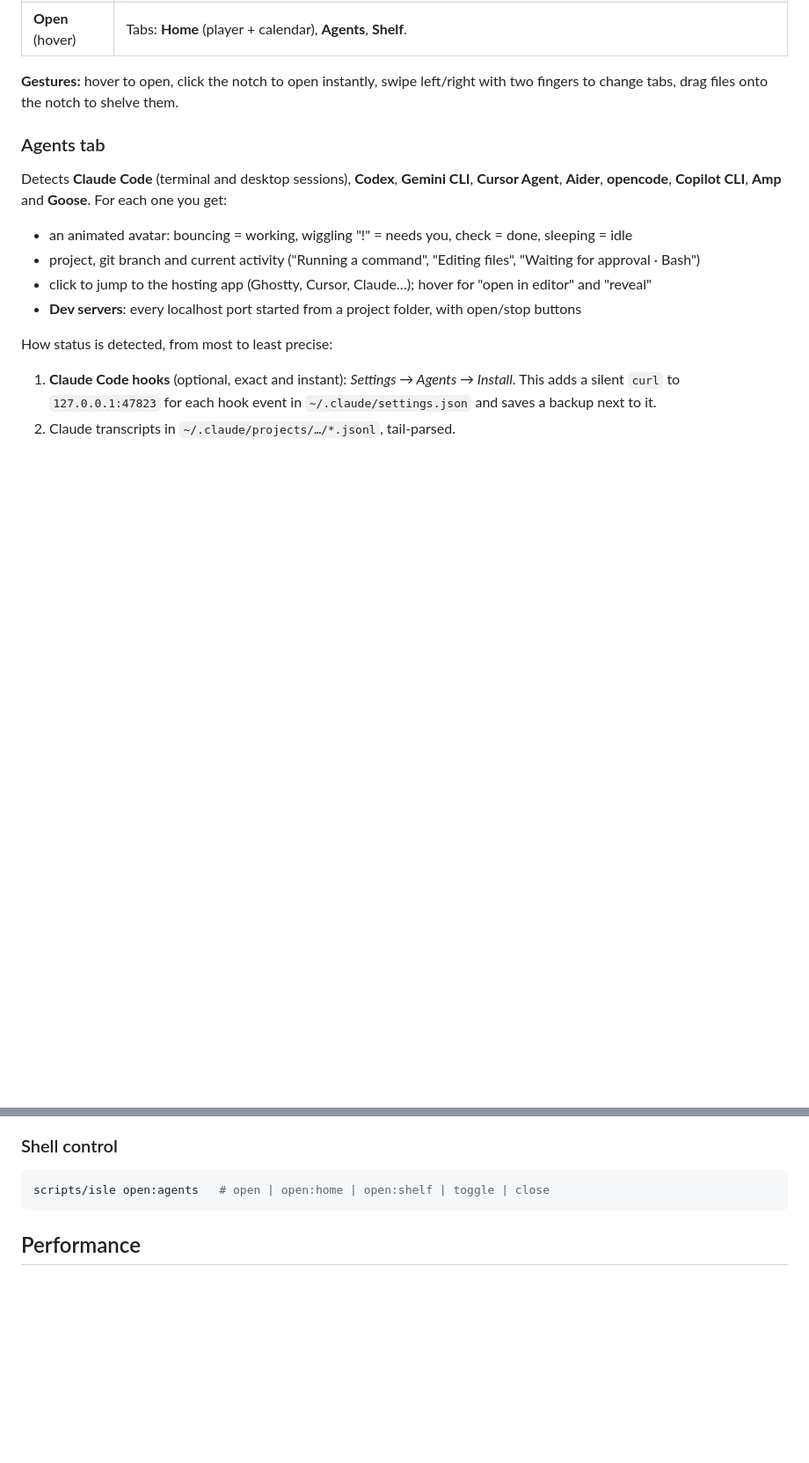
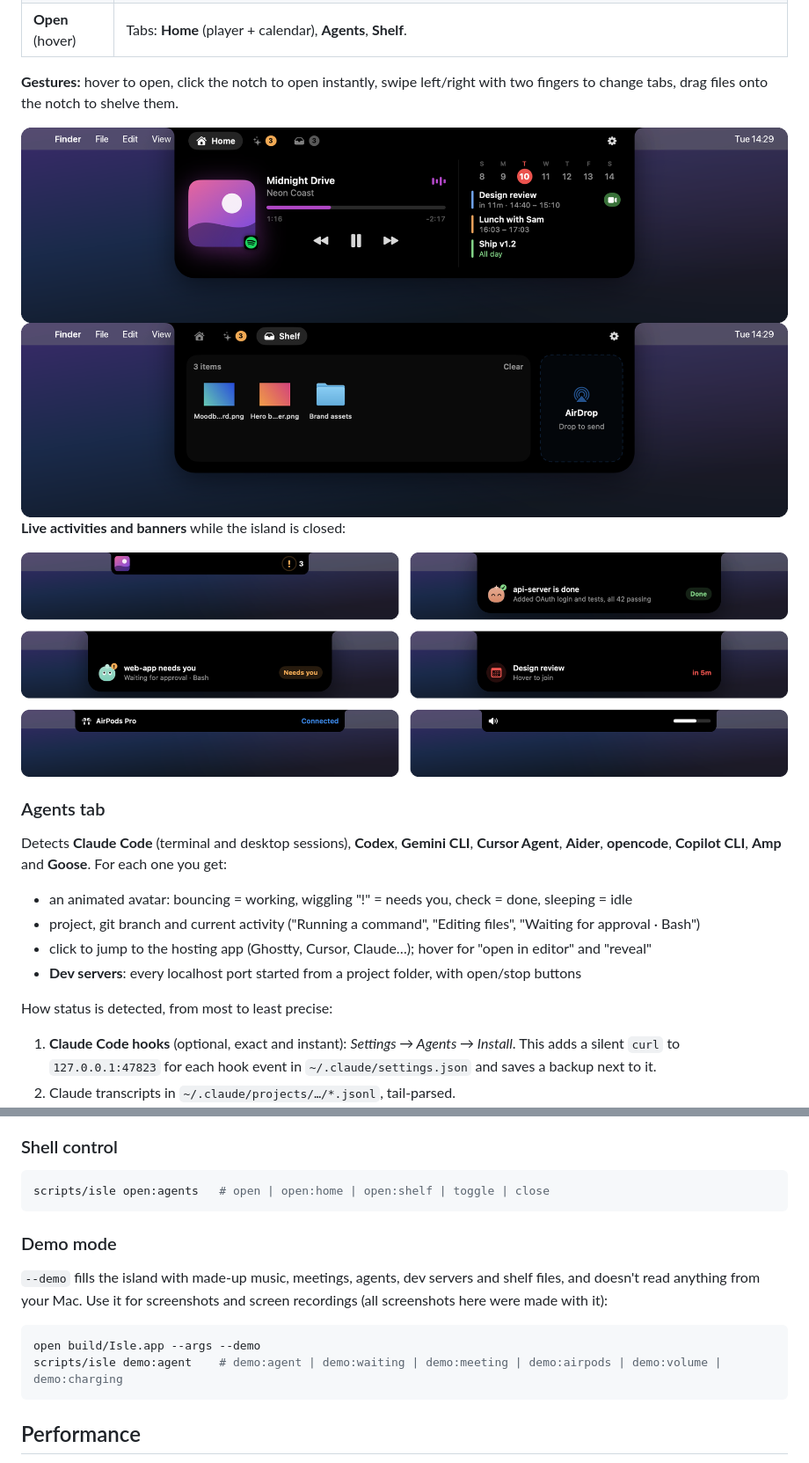
Before and after one commit to Felix-Bergmann-Code/isle, a Markdown page: README.md, 2 parts joined by grey strips. Shown at 88% size. Drawn GitHub-style; pictures changed too: docs/screenshots/home.png (added), docs/screenshots/live-activities.png (added), docs/screenshots/shelf.png (added); blank space fills up the shorter version.

````diff
--- a/README.md
+++ b/README.md
@@ -43,6 +47,13 @@ Requires **macOS 15+** and **Xcode 16+** (or a Swift 6 toolchain). The script si
 
 **Gestures:** hover to open, click the notch to open instantly, swipe left/right with two fingers to change tabs, drag files onto the notch to shelve them.
 
+<img src="docs/screenshots/home.png" alt="Home tab: now playing with album art and controls next to today's calendar" width="100%">
+<img src="docs/screenshots/shelf.png" alt="Shelf tab: files parked in the notch, with an AirDrop drop zone" width="100%">
+
+**Live activities and banners** while the island is closed:
+
+<img src="docs/screenshots/live-activities.png" alt="Compact music and agent activity, agent done and needs-you banners, a meeting reminder, AirPods connected and the volume HUD" width="100%">
+
 ### Agents tab
 
 Detects **Claude Code** (terminal and desktop sessions), **Codex**, **Gemini CLI**, **Cursor Agent**, **Aider**, **opencode**, **Copilot CLI**, **Amp** and **Goose**. For each one you get:
@@ -70,6 +81,15 @@ curl -s -X POST localhost:47823/hook/custom \
 
 ```bash
 scripts/isle open:agents   # open | open:home | open:shelf | toggle | close
+```
+
+### Demo mode
+
+`--demo` fills the island with made-up music, meetings, agents, dev servers and shelf files, and doesn't read anything from your Mac. Use it for screenshots and screen recordings (all screenshots here were made with it):
+
+```bash
+open build/Isle.app --args --demo
+scripts/isle demo:agent    # demo:agent | demo:waiting | demo:meeting | demo:airpods | demo:volume | demo:charging
 ```
 
 ## Performance
````
Also changed, not shown: other parts of README.md (+4 -0 lines), docs/screenshots/agents.png (added), 9 other files.
